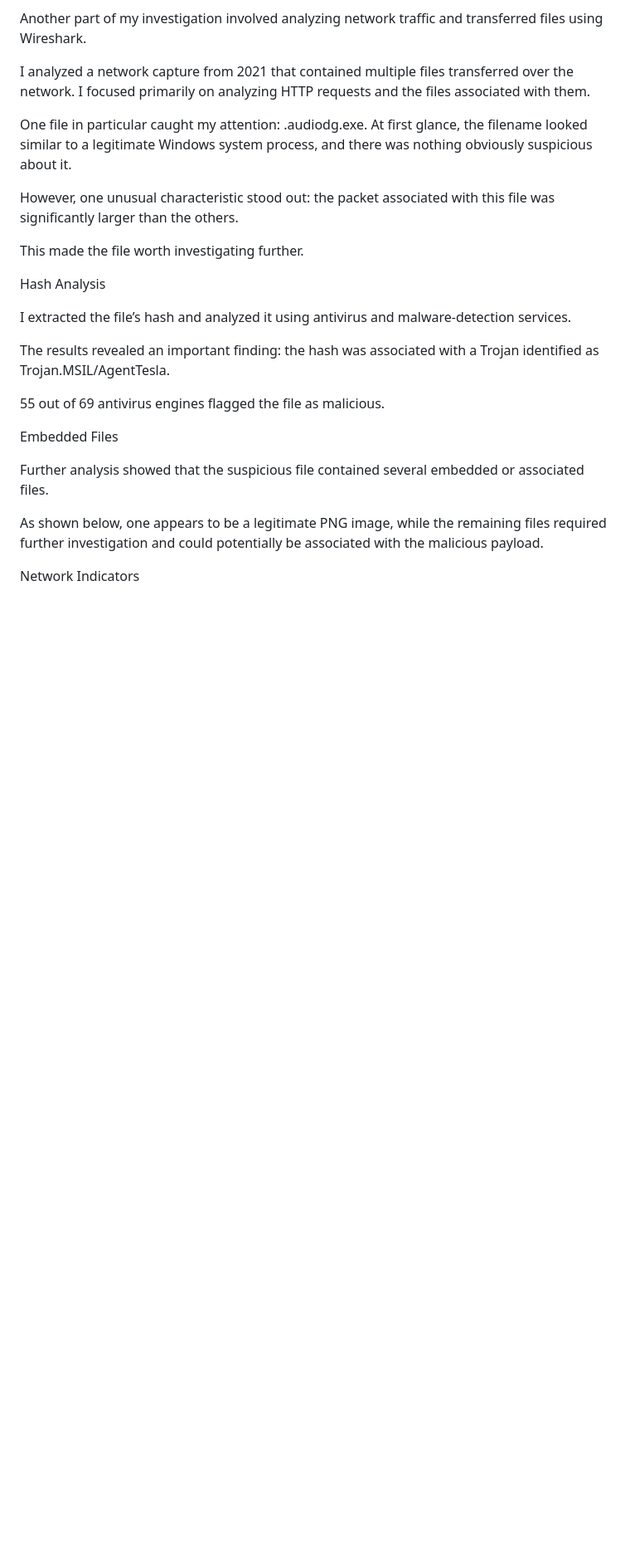
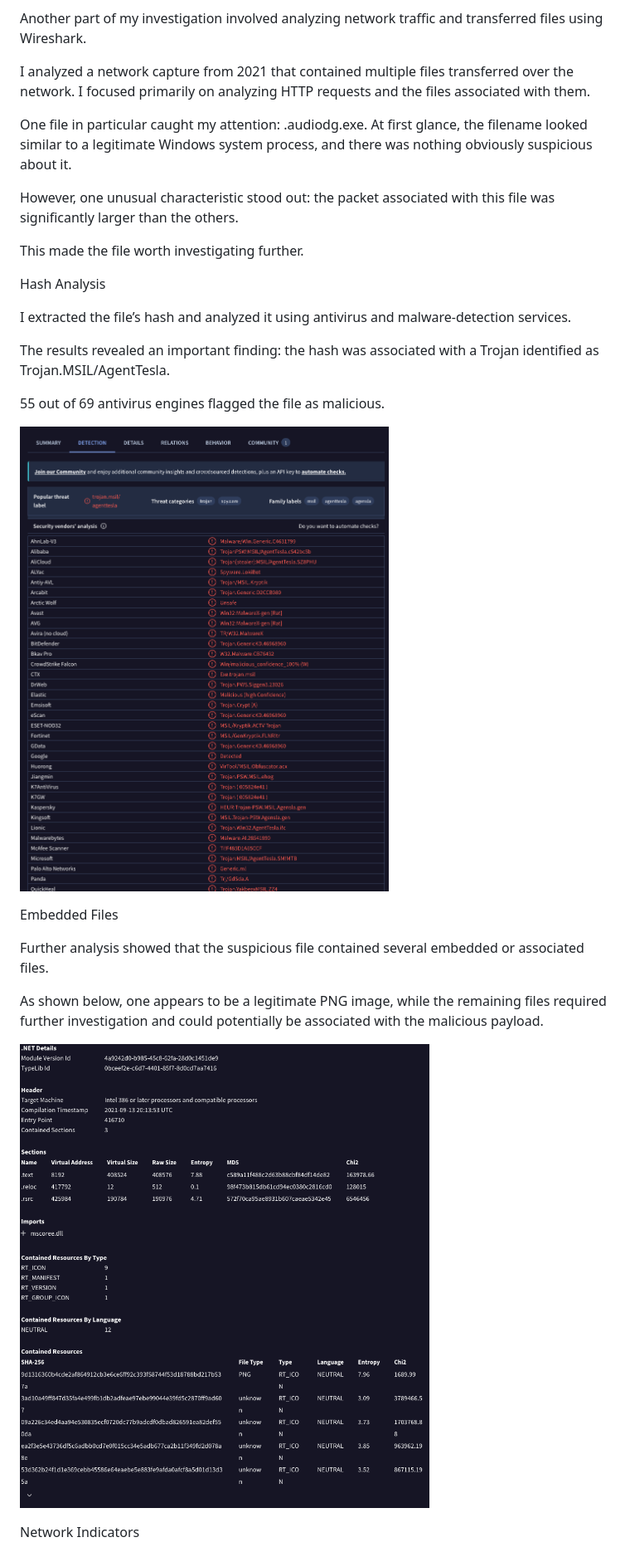
Before and after one commit to WebProgremmer1/Home-SOC-Threat-Detection-System, a Markdown page: README.md, the part around one of its changes. Shown at 83% size. Drawn GitHub-style; blank space fills up the shorter version.

```diff
--- a/README.md
+++ b/README.md
@@ -133,12 +135,16 @@ The results revealed an important finding: the hash was associated with a Trojan
 
 55 out of 69 antivirus engines flagged the file as malicious.
 
+![Detection](https://github.com/WebProgremmer1/Home-SOC-Threat-Detection-System/blob/main/detection.png?raw=true)
+
 Embedded Files
 
 Further analysis showed that the suspicious file contained several embedded or associated files.
 
 As shown below, one appears to be a legitimate PNG image, while the remaining files required further investigation and could potentially be associated with the malicious payload.
 
+ ![Sub Files](https://github.com/WebProgremmer1/Home-SOC-Threat-Detection-System/blob/main/sub%20files.png?raw=true)
+
 Network Indicators
 
 The analysis also provided useful information about the file’s network activity, including the IP addresses it contacted.
```
Also changed, not shown: other parts of README.md (+5 -1 lines).
